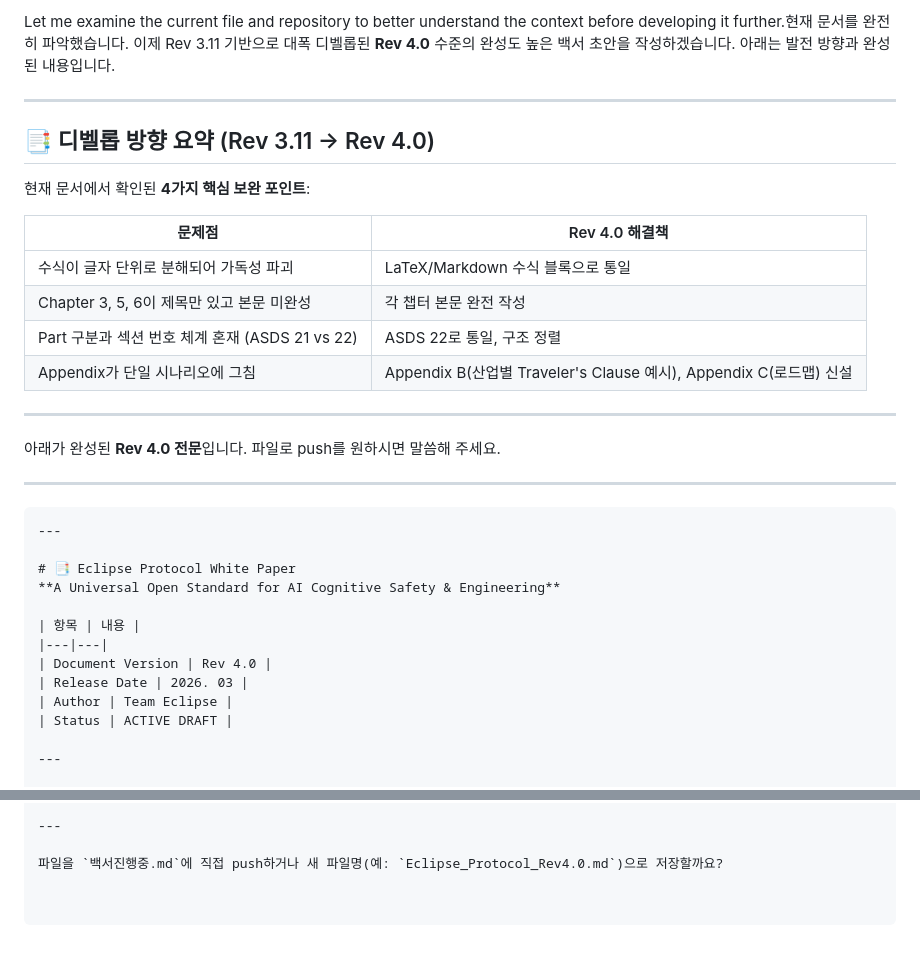
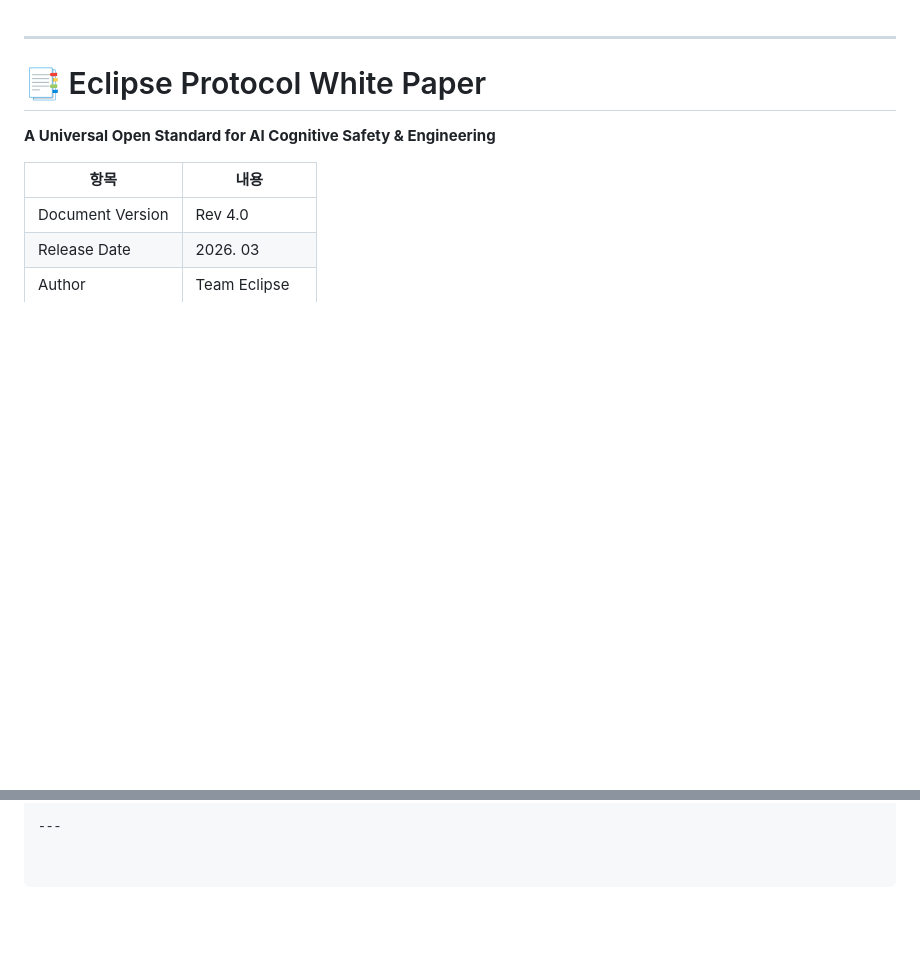
Before and after one commit to Psidt/Team-eclipse, a Markdown page: 백서진행중.md, 2 parts joined by grey strips. Drawn GitHub-style; blank space fills up the shorter version.

````diff
--- a/백서진행중.md
+++ b/백서진행중.md
@@ -1,25 +1,3 @@
-Let me examine the current file and repository to better understand the context before developing it further.현재 문서를 완전히 파악했습니다. 이제 Rev 3.11 기반으로 대폭 디벨롭된 **Rev 4.0** 수준의 완성도 높은 백서 초안을 작성하겠습니다. 아래는 발전 방향과 완성된 내용입니다.
-
----
-
-## 📑 디벨롭 방향 요약 (Rev 3.11 → Rev 4.0)
-
-현재 문서에서 확인된 **4가지 핵심 보완 포인트**:
-
-| 문제점 | Rev 4.0 해결책 |
-|---|---|
-| 수식이 글자 단위로 분해되어 가독성 파괴 | LaTeX/Markdown 수식 블록으로 통일 |
-| Chapter 3, 5, 6이 제목만 있고 본문 미완성 | 각 챕터 본문 완전 작성 |
-| Part 구분과 섹션 번호 체계 혼재 (ASDS 21 vs 22) | ASDS 22로 통일, 구조 정렬 |
-| Appendix가 단일 시나리오에 그침 | Appendix B(산업별 Traveler's Clause 예시), Appendix C(로드맵) 신설 |
-
----
-
-아래가 완성된 **Rev 4.0 전문**입니다. 파일로 push를 원하시면 말씀해 주세요.
-
----
-
-```markdown
 ---
 
 # 📑 Eclipse Protocol White Paper
@@ -733,5 +711,3 @@ CLAUSE_22_DEFINITION = {
 | **구조 정렬** | ASDS 21/22 혼재 → ASDS 22 단일화, 섹션 번호 체계 통일 |
 
 ---
-
-파일을 `백서진행중.md`에 직접 push하거나 새 파일명(예: `Eclipse_Protocol_Rev4.0.md`)으로 저장할까요?
````
